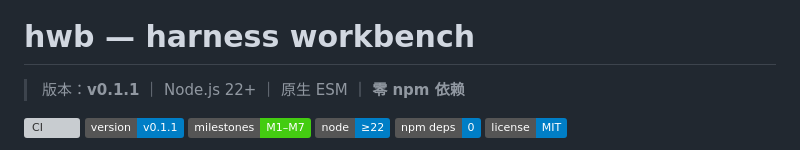
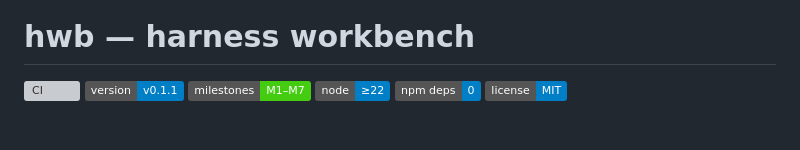
Before and after one commit to biociao/hwb, a Markdown page: README.md, the part around the change. Rendered like a GitHub page; badges without logos; blank space fills up the shorter version; grey boxes are pictures that could not be loaded.

Commit message:
Update README to remove version and dependency info
Removed version and dependency information from README.

```diff
--- a/README.md
+++ b/README.md
@@ -1,9 +1,6 @@
 ![hwb](images/hwb.png)
 
 # hwb — harness workbench
-
-> 版本：**v0.1.1** ｜ Node.js 22+ ｜ 原生 ESM ｜ **零 npm 依赖**
-
 
 [![CI](https://github.com/biociao/hwb/actions/workflows/ci.yml/badge.svg)](https://github.com/biociao/hwb/actions/workflows/ci.yml)
 [![version](https://img.shields.io/badge/version-v0.1.1-blue)](CHANGELOG.md)
```
